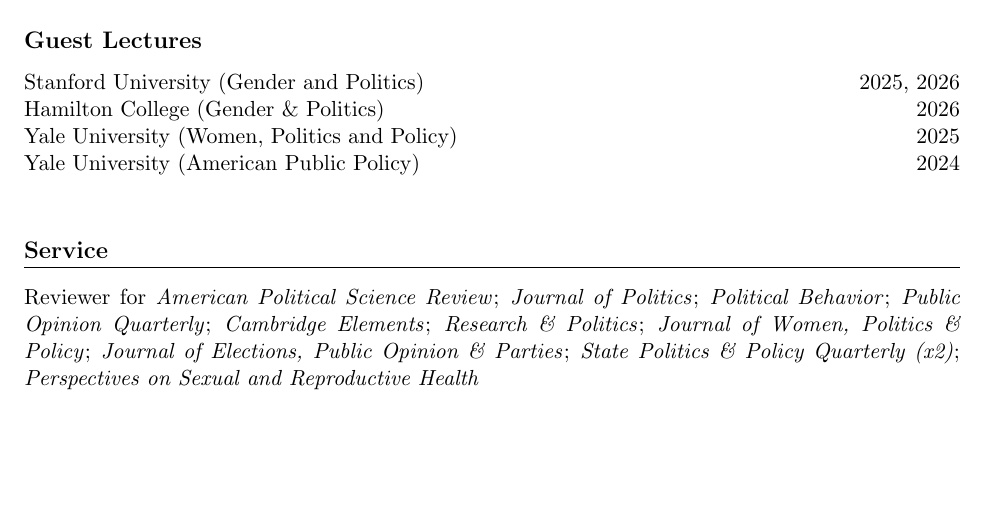
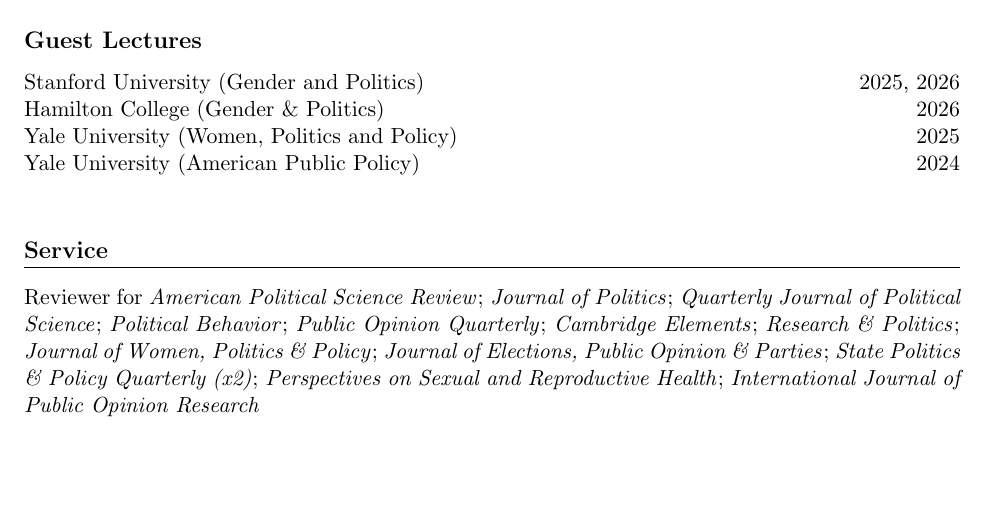
Before and after one commit to nataliehdez11/cv_public, a LaTeX document (main.tex): part of page 3 of 4, cut so that both start at the same text. Compiled offline with pdfLaTeX.

Commit message:
Updates from Overleaf

```diff
--- a/main.tex
+++ b/main.tex
@@ -136,7 +136,7 @@
 Yale University (American Public Policy) \hfill 2024 \\
 
 \section*{Service}
-Reviewer for \textit{American Political Science Review}; \textit{Journal of Politics}; \textit{Political Behavior}; \textit{Public Opinion Quarterly}; \textit{Cambridge Elements}; \textit{Research \& Politics}; \textit{Journal of Women, Politics \& Policy}; \textit{Journal of Elections, Public Opinion \& Parties}; \textit{State Politics \& Policy Quarterly (x2)}; \textit{Perspectives on Sexual and Reproductive Health}
+Reviewer for \textit{American Political Science Review}; \textit{Journal of Politics}; \textit{Quarterly Journal of Political Science}; \textit{Political Behavior}; \textit{Public Opinion Quarterly}; \textit{Cambridge Elements}; \textit{Research \& Politics}; \textit{Journal of Women, Politics \& Policy}; \textit{Journal of Elections, Public Opinion \& Parties}; \textit{State Politics \& Policy Quarterly (x2)}; \textit{Perspectives on Sexual and Reproductive Health}; \textit{International Journal of Public Opinion Research}
 
 \section*{Previous Work Experience}
 \textbf{P33} -- Strategy and Operations Manager \hfill 2019--2020 \\
```
